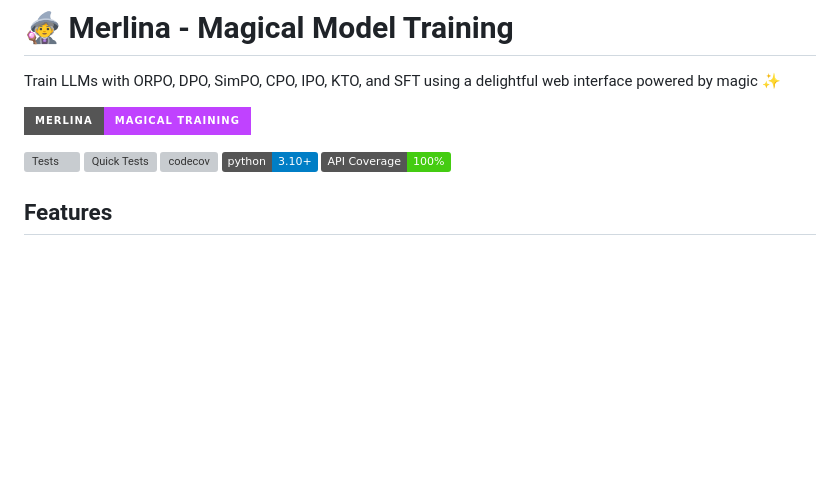
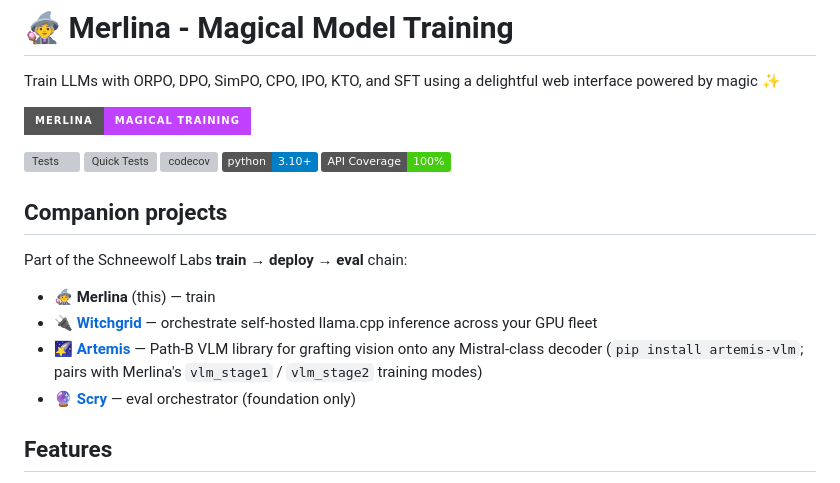
Before and after one commit to Schneewolf-Labs/Merlina, a Markdown page: README.md, the part around the change. GitHub-like rendering; badges without logos; blank space fills up the shorter version; grey boxes are pictures that could not be loaded.

Commit message:
README: add Companion projects section (Witchgrid / Artemis / Scry)
Closes the symmetric cross-reference loop. Witchgrid's README already
mentions Merlina (in 'What it isn't' and 'Longer-term'); this lands the
return reference, plus pulls in the two newer Schneewolf Labs repos
(Artemis VLM library, Scry eval orchestrator) so the full train -> deploy
-> eval chain is discoverable from Merlina's landing page.

README-only change; no version bump.

Co-Authored-By: Claude Opus 4.7 (1M context) <noreply@anthropic.com>

```diff
--- a/README.md
+++ b/README.md
@@ -9,6 +9,15 @@ Train LLMs with ORPO, DPO, SimPO, CPO, IPO, KTO, and SFT using a delightful web
 [![codecov](https://codecov.io/gh/Schneewolf-Labs/Merlina/branch/main/graph/badge.svg)](https://codecov.io/gh/Schneewolf-Labs/Merlina)
 [![Python 3.10+](https://img.shields.io/badge/python-3.10+-blue.svg)](https://www.python.org/downloads/)
 [![API Coverage](https://img.shields.io/badge/API%20Coverage-100%25-brightgreen.svg)](tests/TEST_SUMMARY.md)
+
+## Companion projects
+
+Part of the Schneewolf Labs **train → deploy → eval** chain:
+
+- 🧙‍♀️ **Merlina** (this) — train
+- 🔌 **[Witchgrid](https://github.com/Schneewolf-Labs/Witchgrid)** — orchestrate self-hosted llama.cpp inference across your GPU fleet
+- 🌠 **[Artemis](https://github.com/Schneewolf-Labs/Artemis)** — Path-B VLM library for grafting vision onto any Mistral-class decoder (`pip install artemis-vlm`; pairs with Merlina's `vlm_stage1` / `vlm_stage2` training modes)
+- 🔮 **[Scry](https://github.com/Schneewolf-Labs/Scry)** — eval orchestrator (foundation only)
 
 ## Features
 
```
